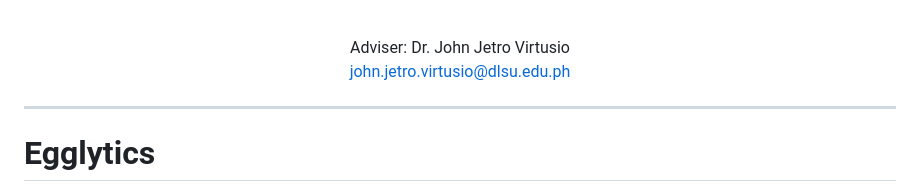
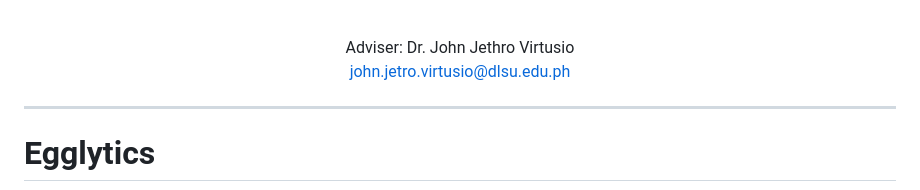
Before and after one commit to cnjerald/Egglytics, a Markdown page: README.md, the part around the change. GitHub-like rendering.

Commit message:
Correct adviser name in README

```diff
--- a/README.md
+++ b/README.md
@@ -19,7 +19,7 @@ Jerald Tabuzo⁴
 
 <br>
 
-Adviser: Dr. John Jetro Virtusio
+Adviser: Dr. John Jethro Virtusio
 john.jetro.virtusio@dlsu.edu.ph
 
 </div>
```
